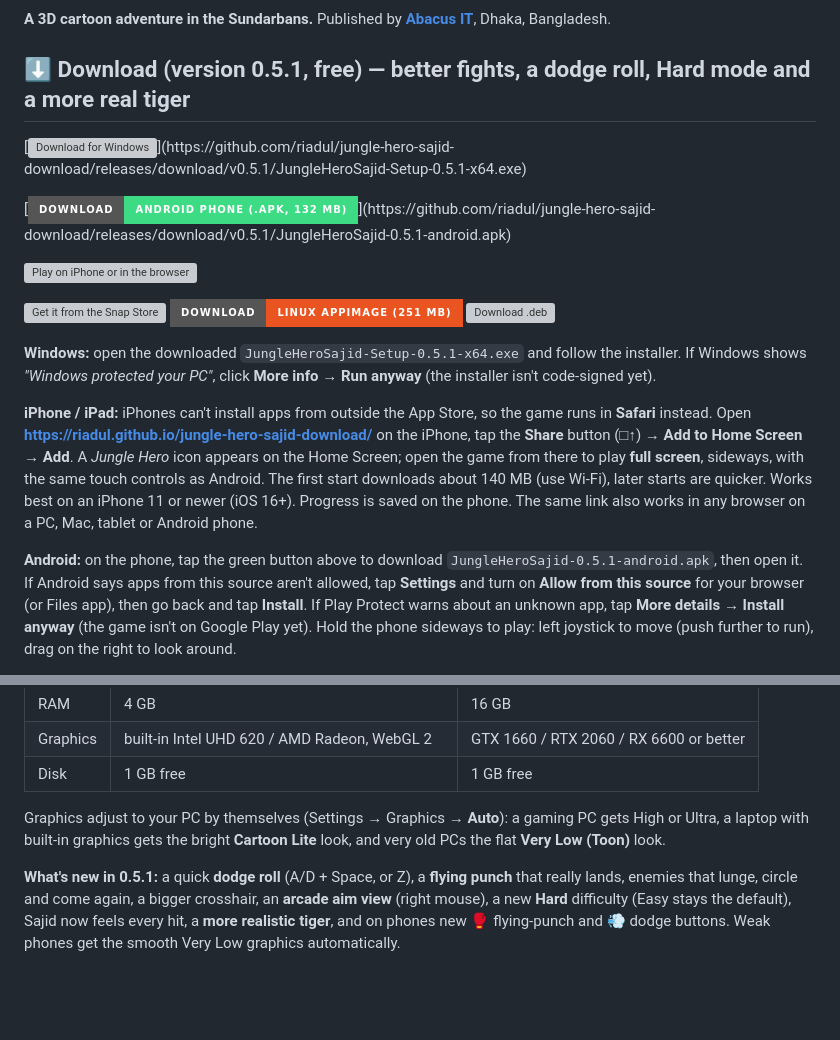
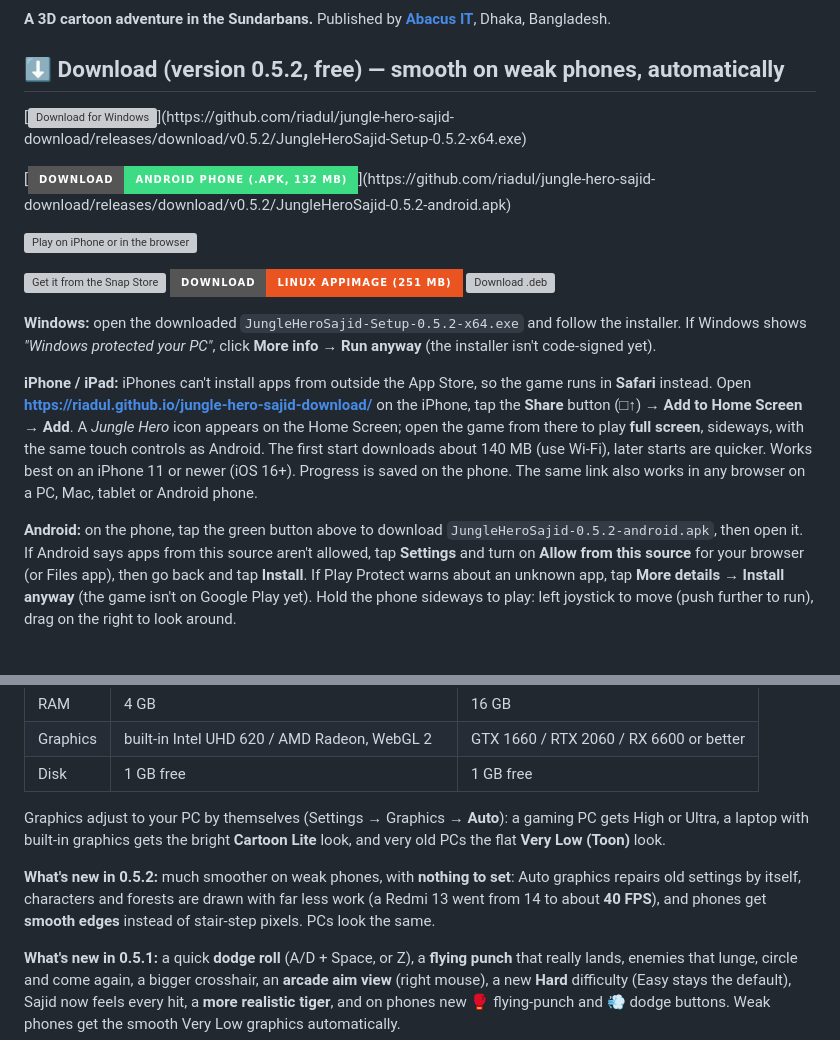
Before and after one commit to riadul/jungle-hero-sajid-download, a Markdown page: README.md, 2 parts joined by grey strips. Rendered like a GitHub page; badges without logos; blank space fills up the shorter version; grey boxes are pictures that could not be loaded.

Commit message:
0.5.2: download buttons and What's new

```diff
--- a/README.md
+++ b/README.md
@@ -4,11 +4,11 @@
 
 **A 3D cartoon adventure in the Sundarbans.** Published by **[Abacus IT](https://abacusitbd.com)**, Dhaka, Bangladesh.
 
-## ⬇️ Download (version 0.5.1, free) — better fights, a dodge roll, Hard mode and a more real tiger
+## ⬇️ Download (version 0.5.2, free) — smooth on weak phones, automatically
 
-[![Download for Windows](https://img.shields.io/badge/Download-Windows%2010%2F11%20(.exe%2C%20200%20MB)-0078D6?style=for-the-badge&logo=windows&logoColor=white)](https://github.com/riadul/jungle-hero-sajid-download/releases/download/v0.5.1/JungleHeroSajid-Setup-0.5.1-x64.exe)
+[![Download for Windows](https://img.shields.io/badge/Download-Windows%2010%2F11%20(.exe%2C%20200%20MB)-0078D6?style=for-the-badge&logo=windows&logoColor=white)](https://github.com/riadul/jungle-hero-sajid-download/releases/download/v0.5.2/JungleHeroSajid-Setup-0.5.2-x64.exe)
 
-[![Download for Android](https://img.shields.io/badge/Download-Android%20phone%20(.apk%2C%20132%20MB)-3DDC84?style=for-the-badge&logo=android&logoColor=white)](https://github.com/riadul/jungle-hero-sajid-download/releases/download/v0.5.1/JungleHeroSajid-0.5.1-android.apk)
+[![Download for Android](https://img.shields.io/badge/Download-Android%20phone%20(.apk%2C%20132%20MB)-3DDC84?style=for-the-badge&logo=android&logoColor=white)](https://github.com/riadul/jungle-hero-sajid-download/releases/download/v0.5.2/JungleHeroSajid-0.5.2-android.apk)
 
 [![Play on iPhone or in the browser](https://img.shields.io/badge/Play-iPhone%20%2F%20iPad%20%2F%20browser%20(free)-000000?style=for-the-badge&logo=apple&logoColor=white)](https://riadul.github.io/jungle-hero-sajid-download/)
 
@@ -18,5 +18,5 @@
 
-**Windows:** open the downloaded `JungleHeroSajid-Setup-0.5.1-x64.exe` and follow
+**Windows:** open the downloaded `JungleHeroSajid-Setup-0.5.2-x64.exe` and follow
 the installer. If Windows shows *"Windows protected your PC"*, click
 **More info → Run anyway** (the installer isn't code-signed yet).
 
@@ -31,7 +31,7 @@ newer (iOS 16+). Progress is saved on the phone. The same link also works in any
 browser on a PC, Mac, tablet or Android phone.
 
 **Android:** on the phone, tap the green button above to download
-`JungleHeroSajid-0.5.1-android.apk`, then open it. If Android says apps from
+`JungleHeroSajid-0.5.2-android.apk`, then open it. If Android says apps from
 this source aren't allowed, tap **Settings** and turn on **Allow from this
 source** for your browser (or Files app), then go back and tap **Install**. If
 Play Protect warns about an unknown app, tap **More details → Install anyway**
@@ -86,6 +86,11 @@ Dublar Char, Nilkamal, all the way to Hiron Point, where Baba is waiting.
 Graphics adjust to your PC by themselves (Settings → Graphics → **Auto**): a
 gaming PC gets High or Ultra, a laptop with built-in graphics gets the bright
 **Cartoon Lite** look, and very old PCs the flat **Very Low (Toon)** look.
+
+**What's new in 0.5.2:** much smoother on weak phones, with **nothing to set**: Auto
+graphics repairs old settings by itself, characters and forests are drawn with far less
+work (a Redmi 13 went from 14 to about **40 FPS**), and phones get **smooth edges** instead
+of stair-step pixels. PCs look the same.
 
 **What's new in 0.5.1:** a quick **dodge roll** (A/D + Space, or Z), a **flying punch**
 that really lands, enemies that lunge, circle and come again, a bigger crosshair, an
```
Also changed, not shown: other parts of README.md (+2 -2 lines).
